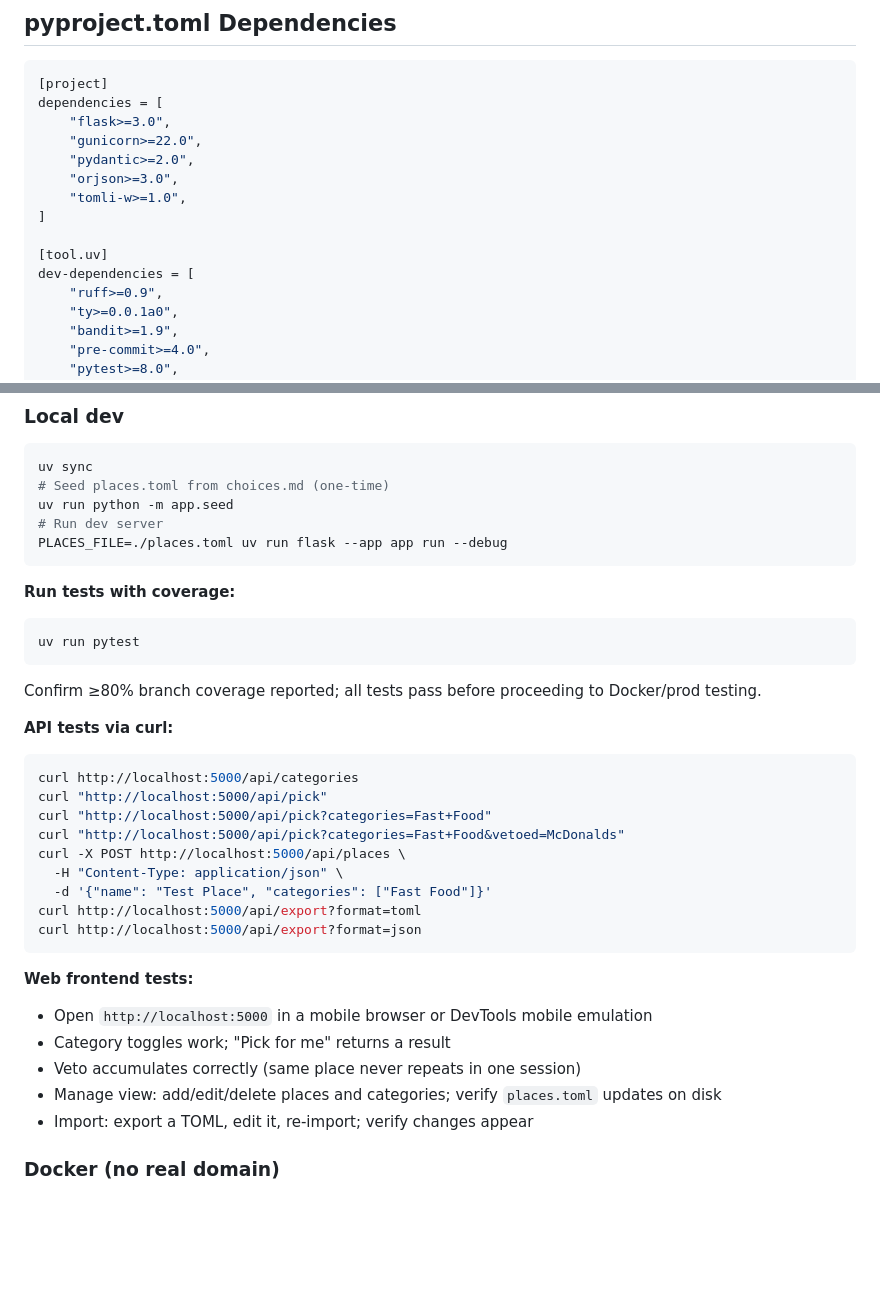
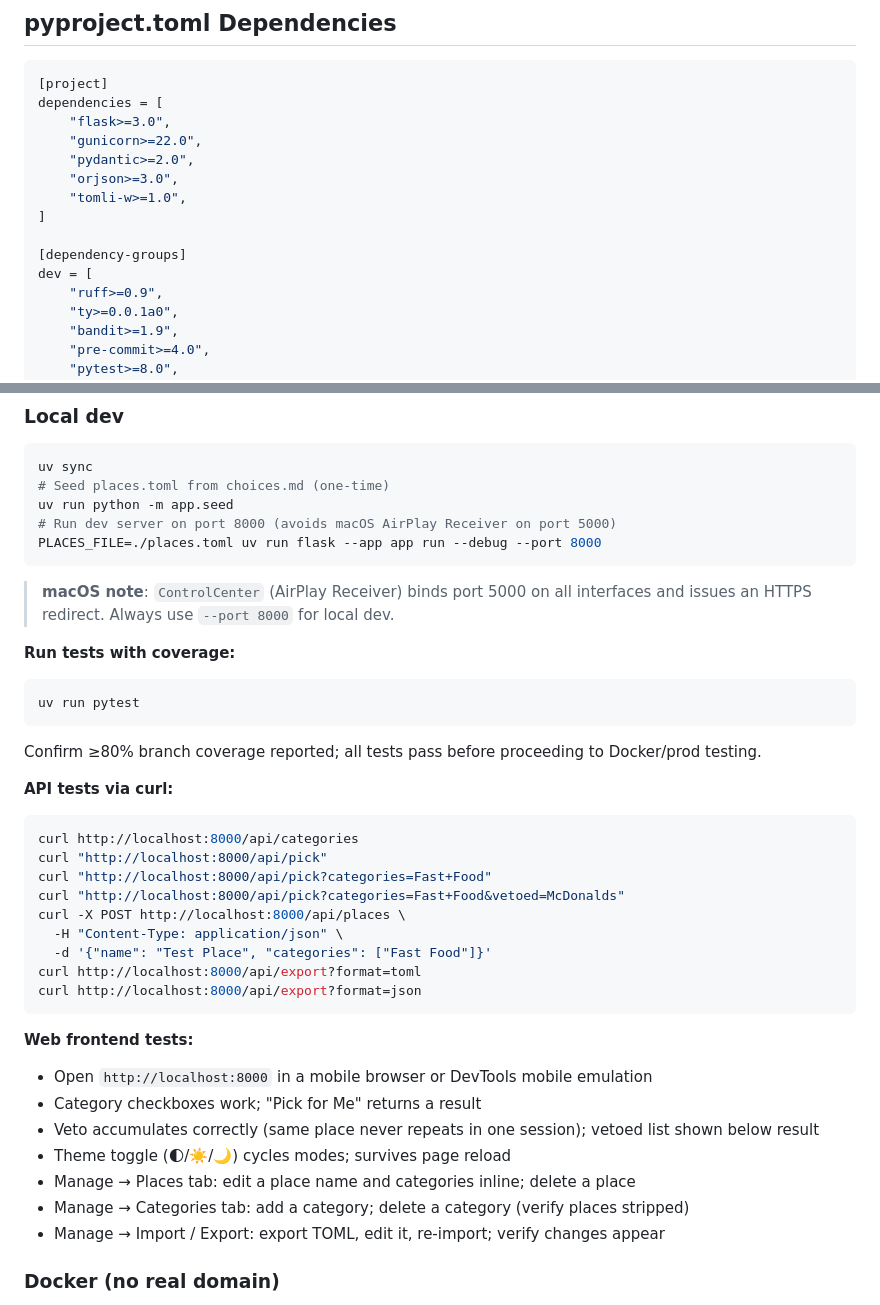
Before and after one commit to ubahmapk/food-picker, a Markdown page: PLAN.md, 2 parts joined by grey strips. GitHub-like rendering; blank space fills up the shorter version.

````diff
--- a/PLAN.md
+++ b/PLAN.md
@@ -307,8 +320,8 @@ dependencies = [
     "tomli-w>=1.0",
 ]
 
-[tool.uv]
-dev-dependencies = [
+[dependency-groups]
+dev = [
     "ruff>=0.9",
     "ty>=0.0.1a0",
     "bandit>=1.9",
@@ -660,9 +673,11 @@ The SPA at `/static/index.html` calls the API. Data is stored in `places.toml` (
 uv sync
 # Seed places.toml from choices.md (one-time)
 uv run python -m app.seed
-# Run dev server
-PLACES_FILE=./places.toml uv run flask --app app run --debug
+# Run dev server on port 8000 (avoids macOS AirPlay Receiver on port 5000)
+PLACES_FILE=./places.toml uv run flask --app app run --debug --port 8000
 ```
+
+> **macOS note**: `ControlCenter` (AirPlay Receiver) binds port 5000 on all interfaces and issues an HTTPS redirect. Always use `--port 8000` for local dev.
 
 **Run tests with coverage:**
 ```bash
@@ -672,23 +687,25 @@ Confirm ≥80% branch coverage reported; all tests pass before proceeding to Doc
 
 **API tests via curl:**
 ```bash
-curl http://localhost:5000/api/categories
-curl "http://localhost:5000/api/pick"
-curl "http://localhost:5000/api/pick?categories=Fast+Food"
-curl "http://localhost:5000/api/pick?categories=Fast+Food&vetoed=McDonalds"
-curl -X POST http://localhost:5000/api/places \
+curl http://localhost:8000/api/categories
+curl "http://localhost:8000/api/pick"
+curl "http://localhost:8000/api/pick?categories=Fast+Food"
+curl "http://localhost:8000/api/pick?categories=Fast+Food&vetoed=McDonalds"
+curl -X POST http://localhost:8000/api/places \
   -H "Content-Type: application/json" \
   -d '{"name": "Test Place", "categories": ["Fast Food"]}'
-curl http://localhost:5000/api/export?format=toml
-curl http://localhost:5000/api/export?format=json
+curl http://localhost:8000/api/export?format=toml
+curl http://localhost:8000/api/export?format=json
 ```
 
 **Web frontend tests:**
-- Open `http://localhost:5000` in a mobile browser or DevTools mobile emulation
-- Category toggles work; "Pick for me" returns a result
-- Veto accumulates correctly (same place never repeats in one session)
-- Manage view: add/edit/delete places and categories; verify `places.toml` updates on disk
-- Import: export a TOML, edit it, re-import; verify changes appear
+- Open `http://localhost:8000` in a mobile browser or DevTools mobile emulation
+- Category checkboxes work; "Pick for Me" returns a result
+- Veto accumulates correctly (same place never repeats in one session); vetoed list shown below result
+- Theme toggle (🌓/☀️/🌙) cycles modes; survives page reload
+- Manage → Places tab: edit a place name and categories inline; delete a place
+- Manage → Categories tab: add a category; delete a category (verify places stripped)
+- Manage → Import / Export: export TOML, edit it, re-import; verify changes appear
 
 ### Docker (no real domain)
 - Temporarily expose port 8000 on app service
````
Also changed, not shown: other parts of PLAN.md (+23 -10 lines).
